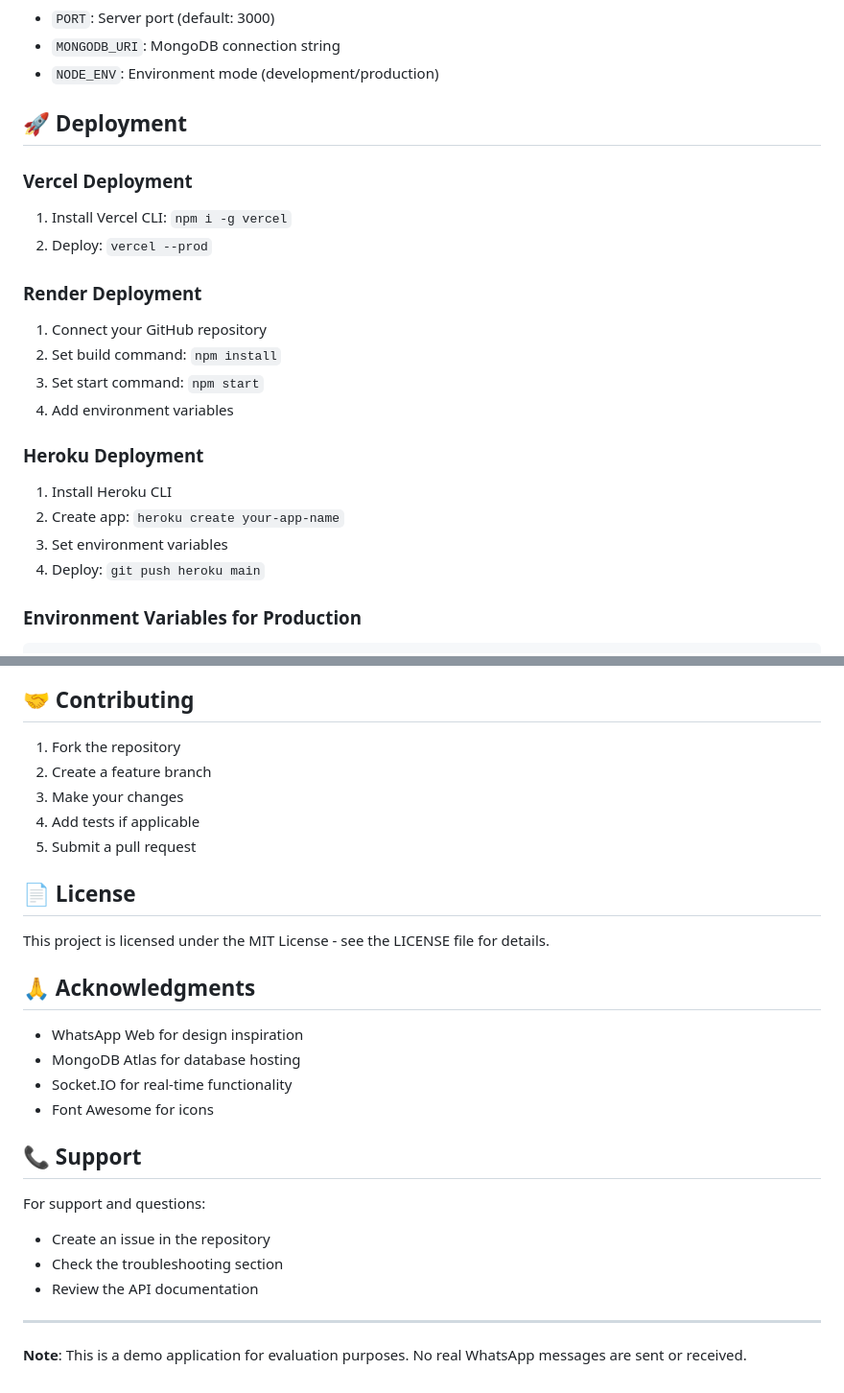
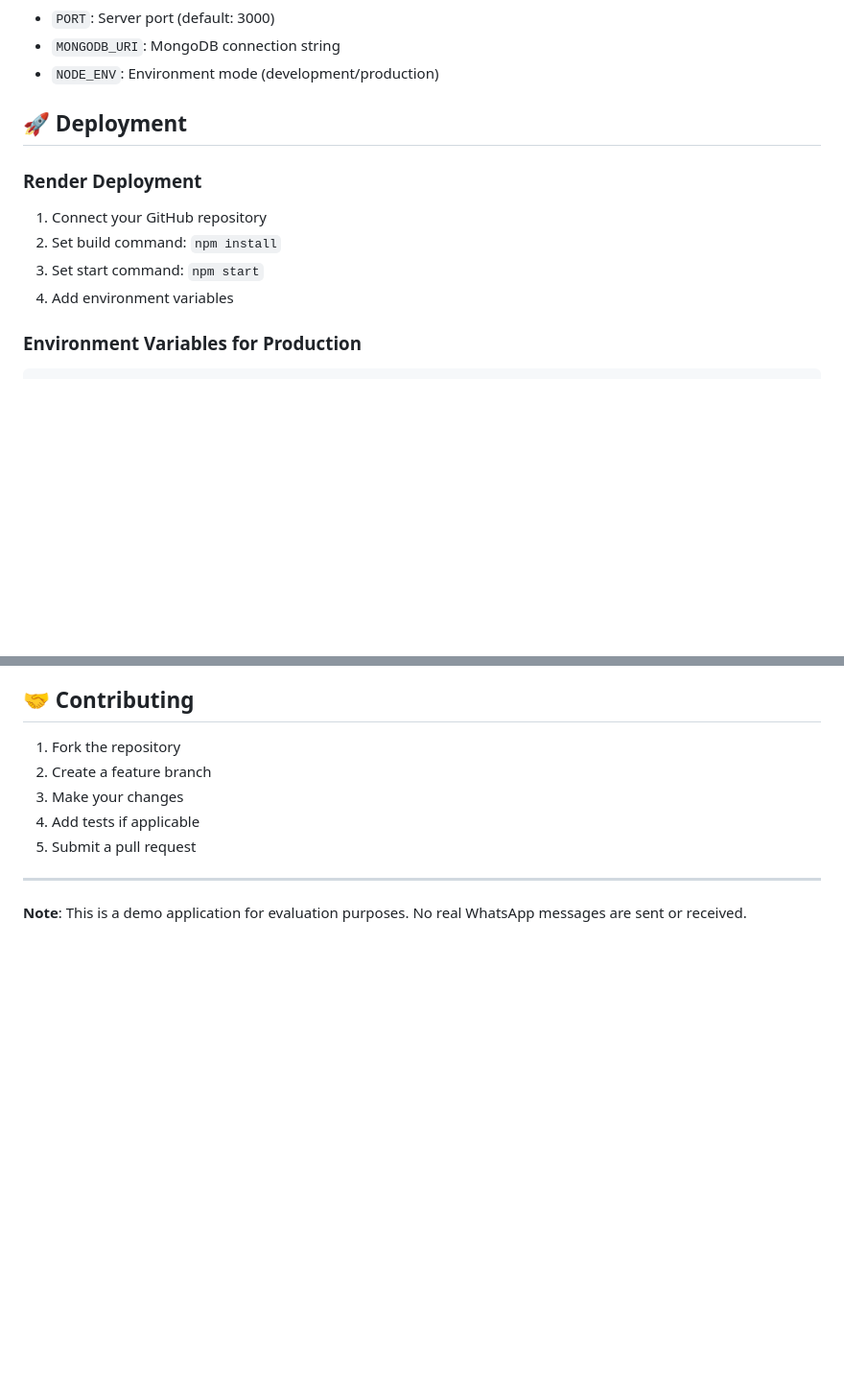
Before and after one commit to lakshitasre/whatsapp-clone, a Markdown page: README.md, 2 parts joined by grey strips. Shown at 96% size. GitHub-like rendering; blank space fills up the shorter version.

````diff
--- a/README.md
+++ b/README.md
@@ -144,21 +144,12 @@ curl -X POST http://localhost:3000/webhook \
 
 ## 🚀 Deployment
 
-### Vercel Deployment
-1. Install Vercel CLI: `npm i -g vercel`
-2. Deploy: `vercel --prod`
-
 ### Render Deployment
 1. Connect your GitHub repository
 2. Set build command: `npm install`
 3. Set start command: `npm start`
 4. Add environment variables
 
-### Heroku Deployment
-1. Install Heroku CLI
-2. Create app: `heroku create your-app-name`
-3. Set environment variables
-4. Deploy: `git push heroku main`
 
 ### Environment Variables for Production
 ```env
@@ -279,24 +270,6 @@ process.env.DEBUG = 'socket.io:*';
 4. Add tests if applicable
 5. Submit a pull request
 
-## 📄 License
-
-This project is licensed under the MIT License - see the LICENSE file for details.
-
-## 🙏 Acknowledgments
-
-- WhatsApp Web for design inspiration
-- MongoDB Atlas for database hosting
-- Socket.IO for real-time functionality
-- Font Awesome for icons
-
-## 📞 Support
-
-For support and questions:
-- Create an issue in the repository
-- Check the troubleshooting section
-- Review the API documentation
-
 ---
 
 **Note**: This is a demo application for evaluation purposes. No real WhatsApp messages are sent or received.
````
